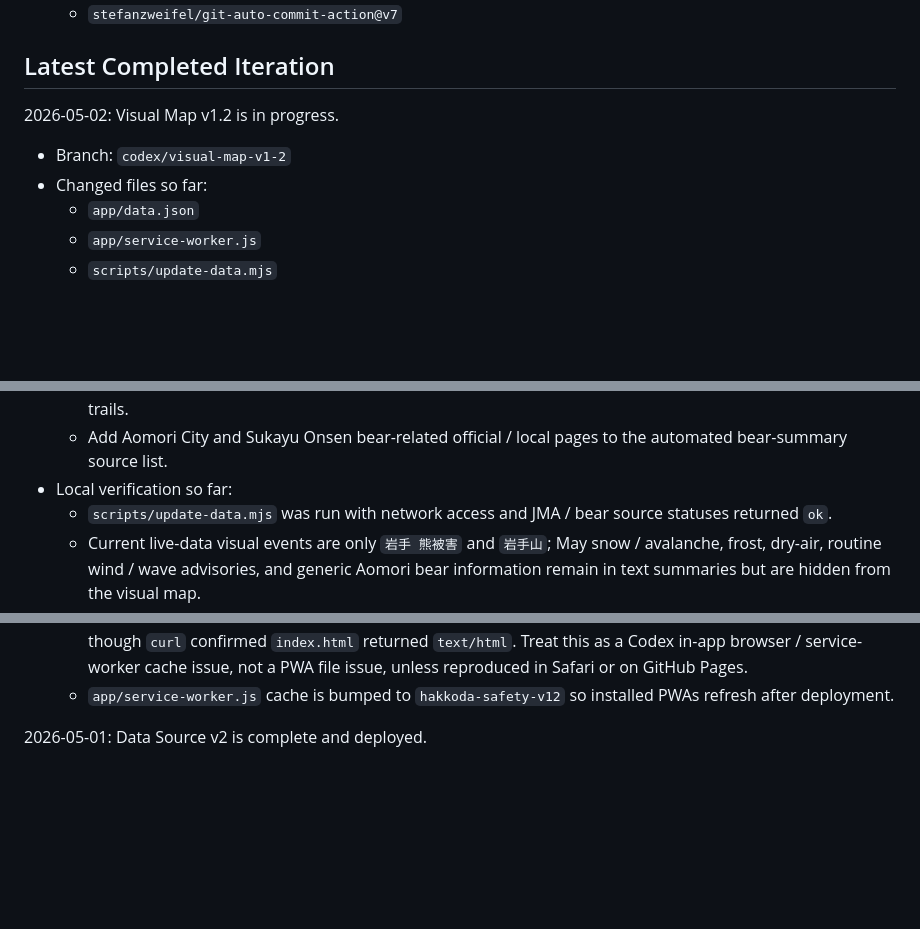
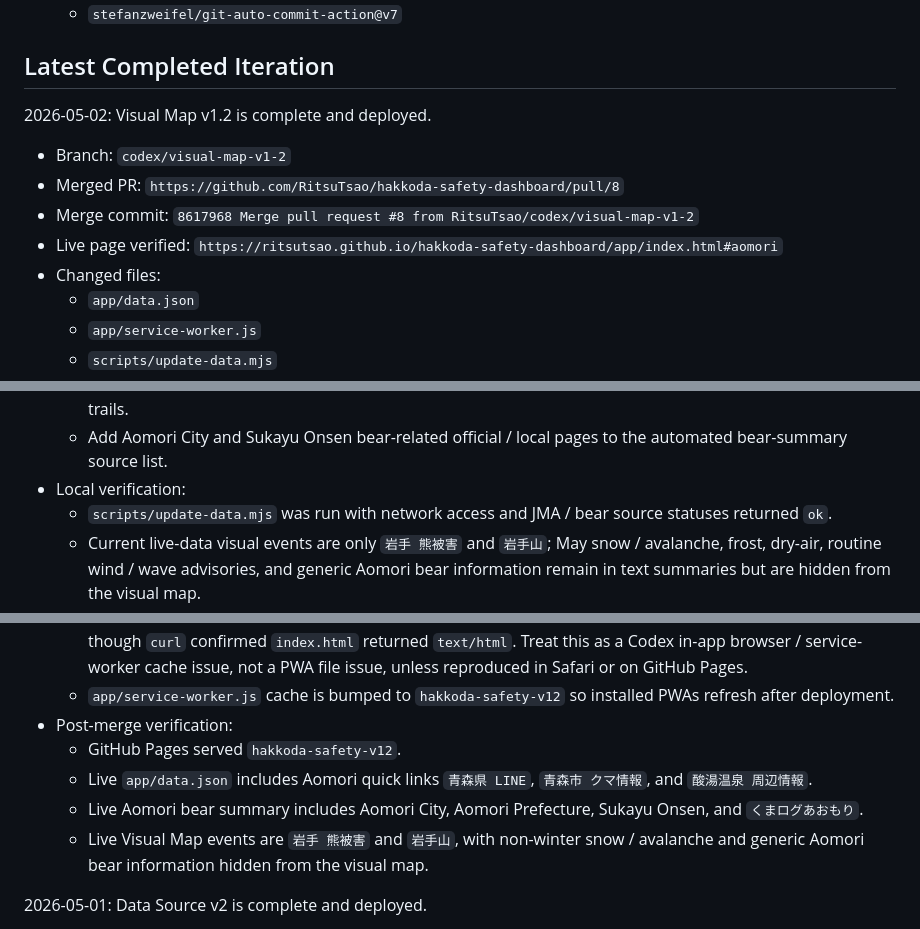
Before and after one commit to RitsuTsao/hakkoda-safety-dashboard, a Markdown page: docs/handoff.md, 3 parts joined by grey strips. Rendered like a GitHub page; blank space fills up the shorter version.

Commit message:
Update handoff after Visual Map v1.2

```diff
--- a/docs/handoff.md
+++ b/docs/handoff.md
@@ -88,10 +88,13 @@ Implemented:
 
 ## Latest Completed Iteration
 
-2026-05-02: Visual Map v1.2 is in progress.
+2026-05-02: Visual Map v1.2 is complete and deployed.
 
 - Branch: `codex/visual-map-v1-2`
-- Changed files so far:
+- Merged PR: `https://github.com/RitsuTsao/hakkoda-safety-dashboard/pull/8`
+- Merge commit: `8617968 Merge pull request #8 from RitsuTsao/codex/visual-map-v1-2`
+- Live page verified: `https://ritsutsao.github.io/hakkoda-safety-dashboard/app/index.html#aomori`
+- Changed files:
   - `app/data.json`
   - `app/service-worker.js`
   - `scripts/update-data.mjs`
@@ -105,7 +108,7 @@ Implemented:
   - Refocus Aomori quick links for the user's five-day Hakkoda / Sukayu stay: remove low-priority road / river buttons, add Aomori Prefecture LINE setup, Aomori City bear information, and Sukayu surrounding notices.
   - Strengthen the Aomori bear workflow for hiking decisions: set up Aomori Prefecture LINE `クマ情報`, register `くまログあおもり` email notifications if useful, and confirm with Sukayu / Hakkoda operators before entering trails.
   - Add Aomori City and Sukayu Onsen bear-related official / local pages to the automated bear-summary source list.
-- Local verification so far:
+- Local verification:
   - `scripts/update-data.mjs` was run with network access and JMA / bear source statuses returned `ok`.
   - Current live-data visual events are only `岩手 熊被害` and `岩手山`; May snow / avalanche, frost, dry-air, routine wind / wave advisories, and generic Aomori bear information remain in text summaries but are hidden from the visual map.
   - After refining false-positive handling, Aomori City generic bear-information text is kept yellow and does not create a red bear-injury event by itself.
@@ -114,6 +117,11 @@ Implemented:
   - Local preview served on `http://127.0.0.1:8000/` and `http://127.0.0.1:8001/`; Safari rendered the updated Aomori page correctly.
   - Codex in-app browser showed `app/data.json` under the `index.html` URL during the final local preview, even though `curl` confirmed `index.html` returned `text/html`. Treat this as a Codex in-app browser / service-worker cache issue, not a PWA file issue, unless reproduced in Safari or on GitHub Pages.
   - `app/service-worker.js` cache is bumped to `hakkoda-safety-v12` so installed PWAs refresh after deployment.
+- Post-merge verification:
+  - GitHub Pages served `hakkoda-safety-v12`.
+  - Live `app/data.json` includes Aomori quick links `青森県 LINE`, `青森市 クマ情報`, and `酸湯温泉 周辺情報`.
+  - Live Aomori bear summary includes Aomori City, Aomori Prefecture, Sukayu Onsen, and `くまログあおもり`.
+  - Live Visual Map events are `岩手 熊被害` and `岩手山`, with non-winter snow / avalanche and generic Aomori bear information hidden from the visual map.
 
 2026-05-01: Data Source v2 is complete and deployed.
 
```
